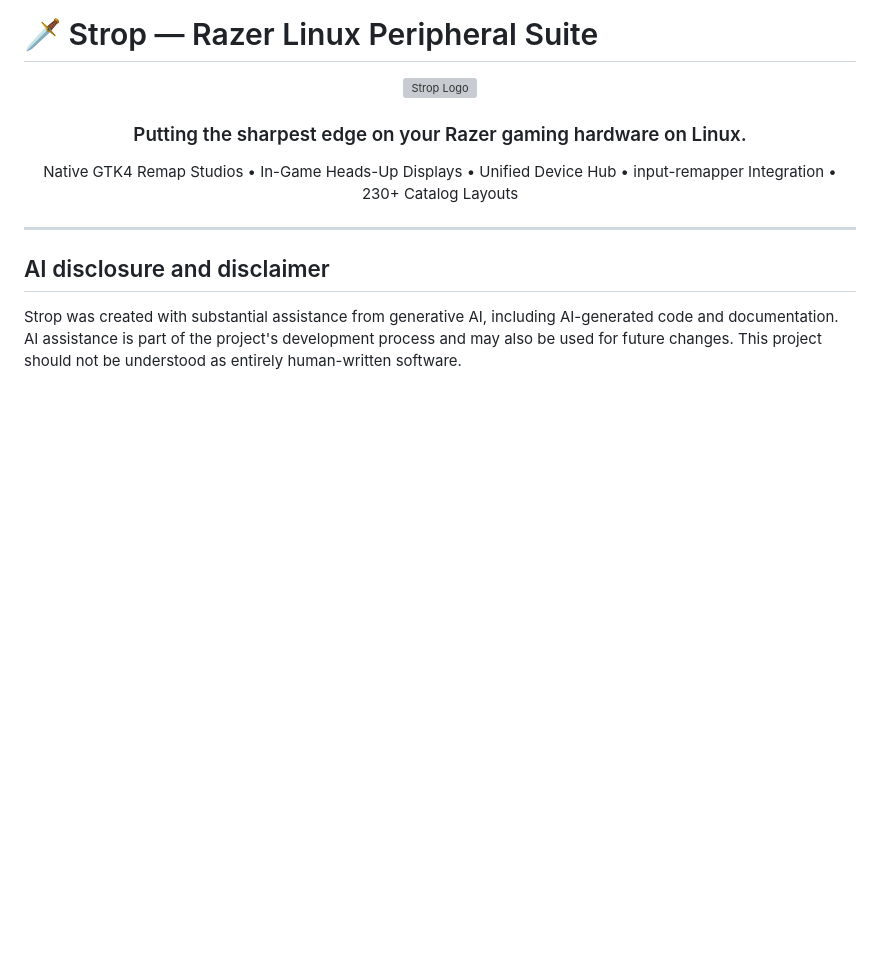
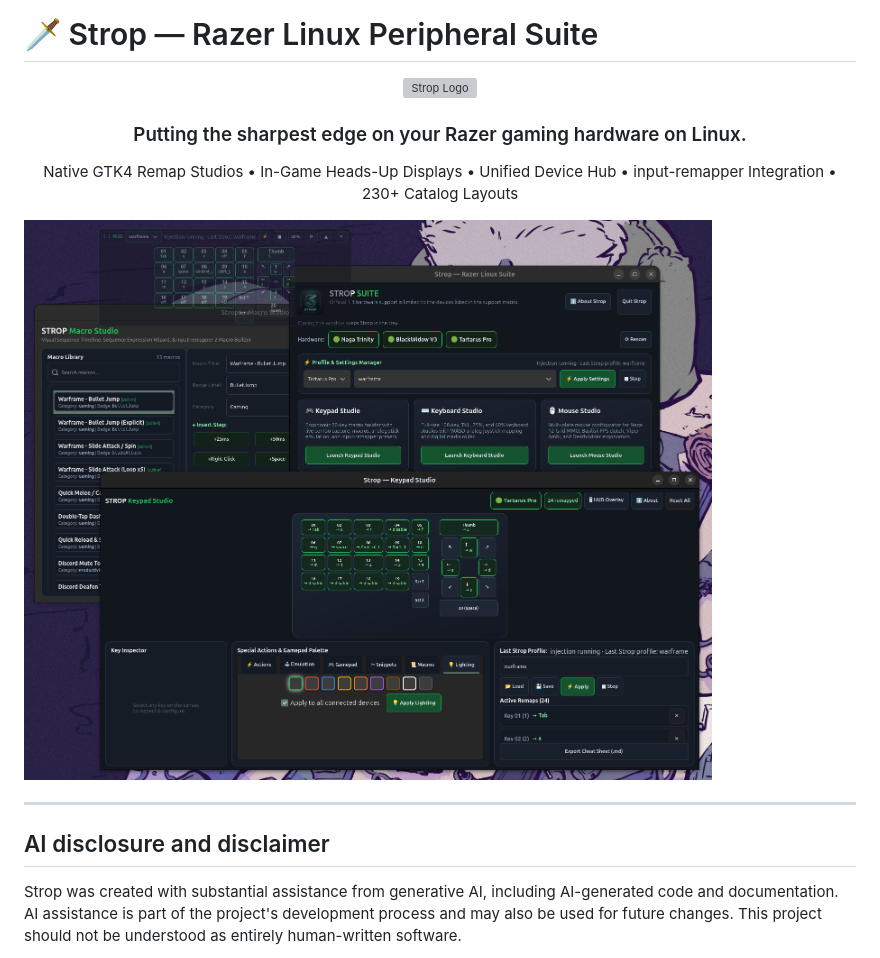
Before and after one commit to dedmo399/strop, a Markdown page: README.md, the part around the change. GitHub-like rendering; pictures changed too: docs/screenshots/strop-suite.png (added); blank space fills up the shorter version; grey boxes are pictures that could not be loaded.

Commit message:
Add Strop suite screenshot to README (#1)

```diff
--- a/README.md
+++ b/README.md
@@ -5,6 +5,8 @@
   <h3>Putting the sharpest edge on your Razer gaming hardware on Linux.</h3>
   <p>Native GTK4 Remap Studios • In-Game Heads-Up Displays • Unified Device Hub • input-remapper Integration • 230+ Catalog Layouts</p>
 </div>
+
+![Strop Hub, Keypad Studio, Macro Studio, and keypad HUD with a Warframe profile](docs/screenshots/strop-suite.png)
 
 ---
 
```
